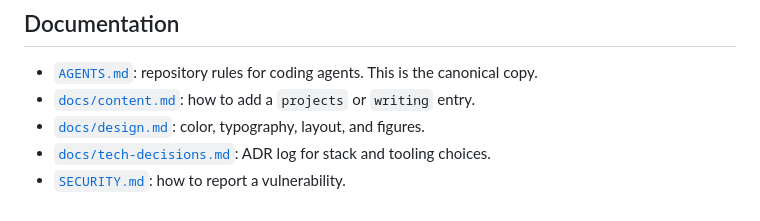
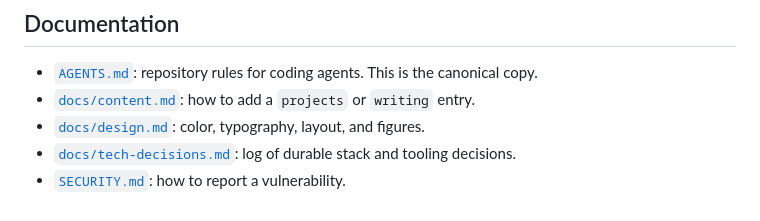
Before and after one commit to daniel-kindl/daniel-kindl.github.io, a Markdown page: README.md, the part around the change. Rendered like a GitHub page.

Commit message:
chore: limit ADRs to durable decisions (#69)

```diff
--- a/README.md
+++ b/README.md
@@ -63,5 +63,5 @@ Commit subjects stay a writing convention (`type: description`, with `content:`
 - [`AGENTS.md`](AGENTS.md): repository rules for coding agents. This is the canonical copy.
 - [`docs/content.md`](docs/content.md): how to add a `projects` or `writing` entry.
 - [`docs/design.md`](docs/design.md): color, typography, layout, and figures.
-- [`docs/tech-decisions.md`](docs/tech-decisions.md): ADR log for stack and tooling choices.
+- [`docs/tech-decisions.md`](docs/tech-decisions.md): log of durable stack and tooling decisions.
 - [`SECURITY.md`](SECURITY.md): how to report a vulnerability.
```
Also changed, not shown: AGENTS.md (+20 -2 lines), docs/tech-decisions.md (+20 -3 lines).
